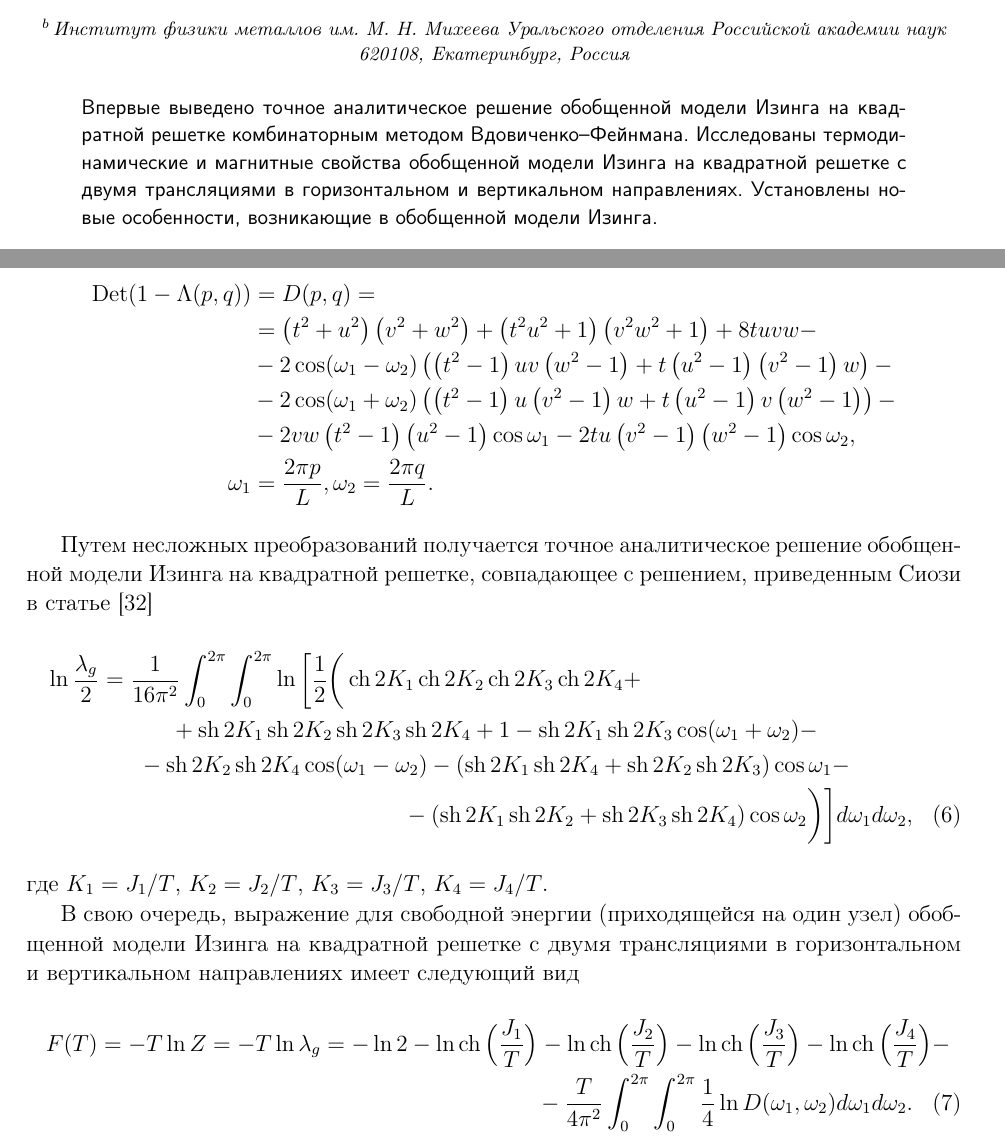
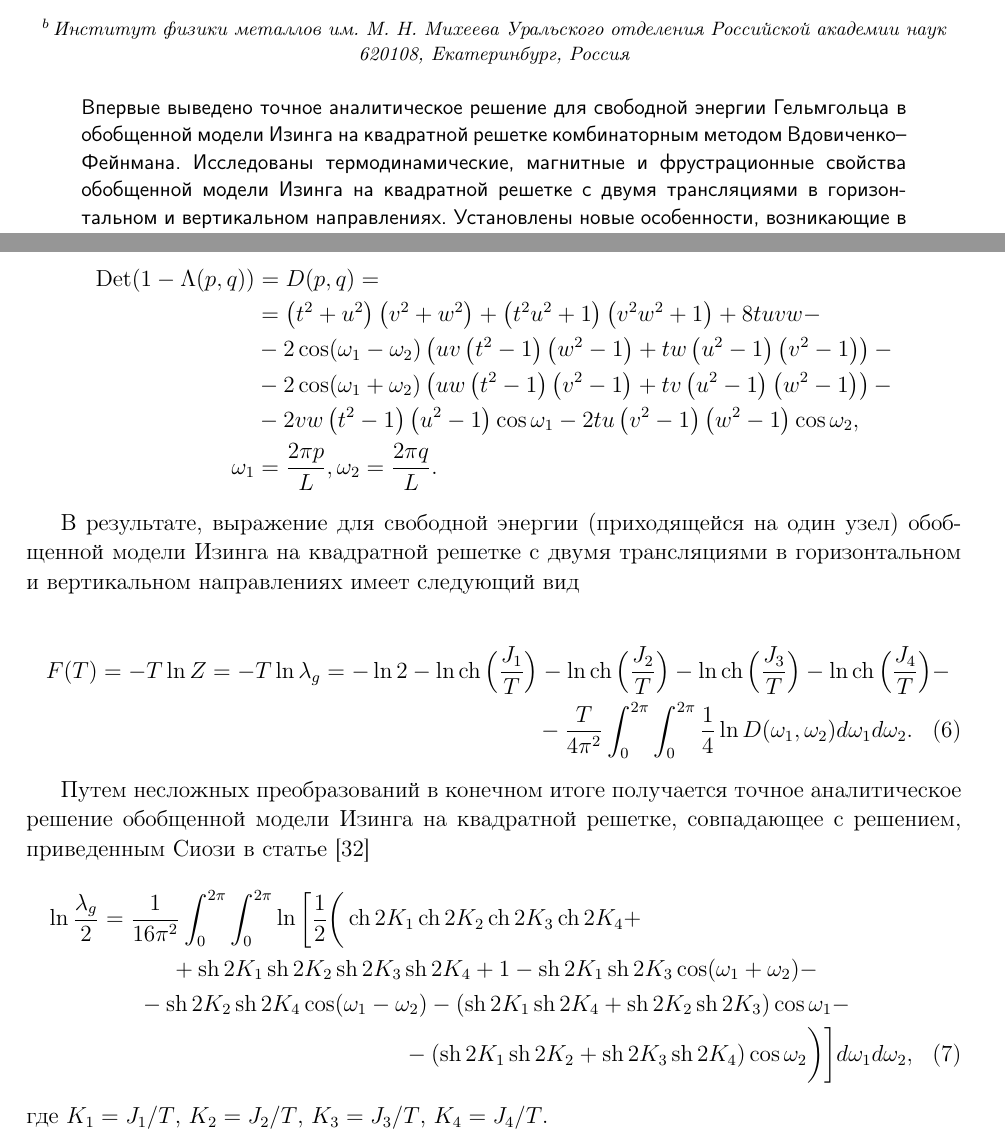
Before and after one commit to eguny/jetp1, a LaTeX document (article.tex): two parts of pages 1 and 8 of 23, joined at a grey line, cut so that both start at the same text. Compiled offline with pdfLaTeX; a LaTeX package or settings file that is missing is left out.

Commit message:
Добавить исправления Феликса №2

```diff
--- a/article.tex
+++ b/article.tex
@@ -31,7 +31,7 @@
 \rauthor{Е.~С.~Цуварев, Ф.~А.~Кассан-Оглы}
 
 
-\abstract{Впервые выведено точное аналитическое решение обобщенной модели Изинга на квадратной решетке комбинаторным методом Вдовиченко--Фейнмана. Исследованы термодинамические и магнитные свойства обобщенной модели Изинга на квадратной решетке с двумя трансляциями в горизонтальном и вертикальном направлениях. Установлены новые особенности, возникающие в обобщенной модели Изинга.}
+\abstract{Впервые выведено точное аналитическое решение для свободной энергии Гельмгольца в обобщенной модели Изинга на квадратной решетке комбинаторным методом Вдовиченко--Фейнмана. Исследованы термодинамические, магнитные и фрустрационные свойства обобщенной модели Изинга на квадратной решетке с двумя трансляциями в горизонтальном и вертикальном направлениях. Установлены новые особенности, возникающие в обобщенной модели Изинга.}
 
 \maketitle
 
@@ -160,22 +160,23 @@ w \alpha^{-1} \epsilon^{-p}\!\!\! & 0\!\!\! & v \alpha \epsilon^{p}\!\!\! & u \e
 Произведение собственных значений в выражении~(\ref{Sformula}) равно определителю матрицы $1 - \Lambda$. Вычисляя определитель, получается следующее выражение
 \begin{align*}
 	\Det(1-\Lambda(p, q))& = D(p, q) =\\&= \left(t^2+u^2\right)
-	\left(v^2+w^2\right)+\left(t^2 u^2+1\right) \left(v^2 w^2+1\right)+8 t u v w - \\&- 2 \cos (\omega_1-\omega_2) \left(\left(t^2-1\right) u v \left(w^2-1\right)+t \left(u^2-1\right)
-	\left(v^2-1\right) w\right) - \\&- 2 \cos (\omega_1+\omega_2) \left(\left(t^2-1\right) u \left(v^2-1\right) w+t
-	\left(u^2-1\right) v \left(w^2-1\right)\right)-\\&- 2 v w \left(t^2-1\right) \left(u^2-1\right) \cos \omega_1 - 2 t u \left(v^2-1\right) \left(w^2-1\right) \cos \omega_2,\\ \omega_1 &= \frac{2\pi p}{L}, \omega_2 = \frac{2\pi q}{L}.
+	\left(v^2+w^2\right)+\left(t^2 u^2+1\right) \left(v^2 w^2+1\right)+8 t u v w - \\&- 2 \cos (\omega_1-\omega_2) \left( u v \left(t^2-1\right) \left(w^2-1\right)+t w \left(u^2-1\right)
+	\left(v^2-1\right) \right) - \\&- 2 \cos (\omega_1+\omega_2) \left( u w \left(t^2-1\right) \left(v^2-1\right) + t v
+	\left(u^2-1\right) \left(w^2-1\right)\right)-\\&- 2 v w \left(t^2-1\right) \left(u^2-1\right) \cos \omega_1 - 2 t u \left(v^2-1\right) \left(w^2-1\right) \cos \omega_2,\\ \omega_1 &= \frac{2\pi p}{L}, \omega_2 = \frac{2\pi q}{L}.
 \end{align*}
 
-Путем несложных преобразований получается точное аналитическое решение обобщенной модели Изинга на квадратной решетке, совпадающее с решением, приведенным Сиози в статье~\cite{syozi1972}
+В результате, выражение для свободной энергии (приходящейся на один узел) обобщенной модели Изинга на квадратной решетке с двумя трансляциями в горизонтальном и вертикальном направлениях имеет следующий вид
+
+\begin{multline}
+	F(T) = -T \ln Z = -T\ln \lambda_g =  -\ln 2 - \ln \ch \Big(\frac{J_1}{T}\Big) - \ln \ch \Big(\frac{J_2}{T}\Big) - \ln \ch \Big(\frac{J_3}{T}\Big) - \ln \ch \Big(\frac{J_4}{T}\Big) -\\- \frac{T}{4\pi^2} \int_{0}^{2\pi} \int_{0}^{2\pi} \frac{1}{4} \ln D(\omega_1, \omega_2) d\omega_1 d\omega_2.
+\end{multline}
+
+Путем несложных преобразований в конечном итоге получается точное аналитическое решение обобщенной модели Изинга на квадратной решетке, совпадающее с решением, приведенным Сиози в статье~\cite{syozi1972}
 \begin{multline}
 \ln \frac{\lambda_g}{2} = \frac{1}{16 \pi^2} \int_{0}^{2\pi} \int_{0}^{2\pi} \ln \bigg[\frac{1}{2} \bigg( \ch 2K_1 \ch 2K_2 \ch 2K_3 \ch 2K_4 + \\
 + \sh 2K_1 \sh 2K_2 \sh 2K_3 \sh 2K_4 + 1 - \sh 2K_1 \sh 2K_3 \cos (\omega_1 + \omega_2)  - \\ - \sh 2 K_2 \sh 2 K_4 \cos (\omega_1 - \omega_2)  - (\sh 2 K_1 \sh 2 K_4 + \sh 2 K_2 \sh 2 K_3) \cos \omega_1  - \\ - (\sh 2 K_1 \sh 2 K_2 + \sh 2 K_3 \sh 2 K_4) \cos \omega_2 \bigg) \bigg] d\omega_1 d\omega_2,
 \end{multline}
 где $K_1 = J_1/T$, $K_2 = J_2/T$, $K_3 = J_3/T$, $K_4 = J_4/T$.
-
-В свою очередь, выражение для свободной энергии (приходящейся на один узел) обобщенной модели Изинга на квадратной решетке с двумя трансляциями в горизонтальном и вертикальном направлениях имеет следующий вид
-\begin{multline}
-	F(T) = -T \ln Z = -T\ln \lambda_g =  -\ln 2 - \ln \ch \Big(\frac{J_1}{T}\Big) - \ln \ch \Big(\frac{J_2}{T}\Big) - \ln \ch \Big(\frac{J_3}{T}\Big) - \ln \ch \Big(\frac{J_4}{T}\Big) -\\- \frac{T}{4\pi^2} \int_{0}^{2\pi} \int_{0}^{2\pi} \frac{1}{4} \ln D(\omega_1, \omega_2) d\omega_1 d\omega_2.
-\end{multline}
 
 \section{Термодинамические и фрустрационные особенности обобщенной модели Изинга на квадратной решетке}
 
```
Also changed, not shown: article.tex (42 more changed lines).
